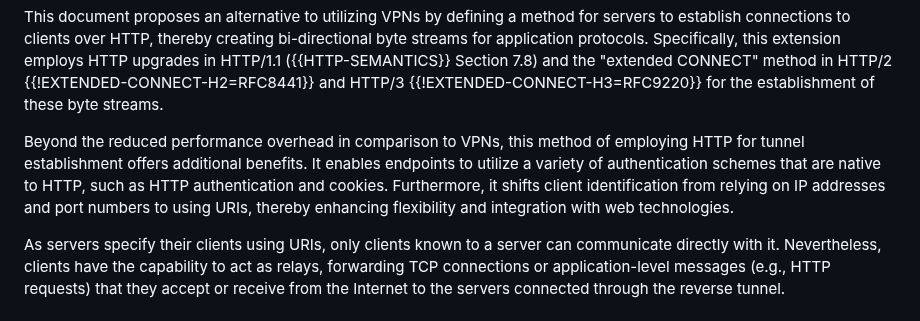
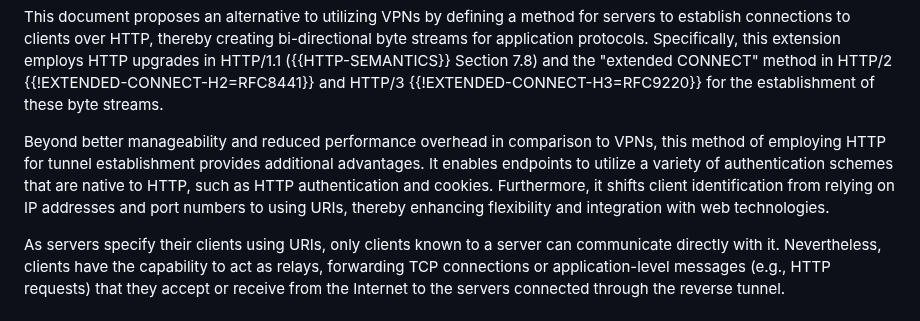
Before and after one commit to kazuho/draft-kazuho-httpbis-reverse-tcp, a Markdown page: draft-kazuho-httpbis-reverse-tunnel.md, the part around the change. GitHub-like rendering.

Commit message:
the other benefit

```diff
--- a/draft-kazuho-httpbis-reverse-tunnel.md
+++ b/draft-kazuho-httpbis-reverse-tunnel.md
@@ -48,12 +48,12 @@ the "extended CONNECT" method in HTTP/2 {{!EXTENDED-CONNECT-H2=RFC8441}} and
 HTTP/3 {{!EXTENDED-CONNECT-H3=RFC9220}} for the establishment of these byte
 streams.
 
-Beyond the reduced performance overhead in comparison to VPNs, this method of
-employing HTTP for tunnel establishment offers additional benefits. It enables
-endpoints to utilize a variety of authentication schemes that are native to
-HTTP, such as HTTP authentication and cookies. Furthermore, it shifts client
-identification from relying on IP addresses and port numbers to using URIs,
-thereby enhancing flexibility and integration with web technologies.
+Beyond better manageability and reduced performance overhead in comparison to
+VPNs, this method of employing HTTP for tunnel establishment provides additional
+advantages. It enables endpoints to utilize a variety of authentication schemes
+that are native to HTTP, such as HTTP authentication and cookies. Furthermore,
+it shifts client identification from relying on IP addresses and port numbers to
+using URIs, thereby enhancing flexibility and integration with web technologies.
 
 As servers specify their clients using URIs, only clients known to a server can
 communicate directly with it. Nevertheless, clients have the capability to act
```
